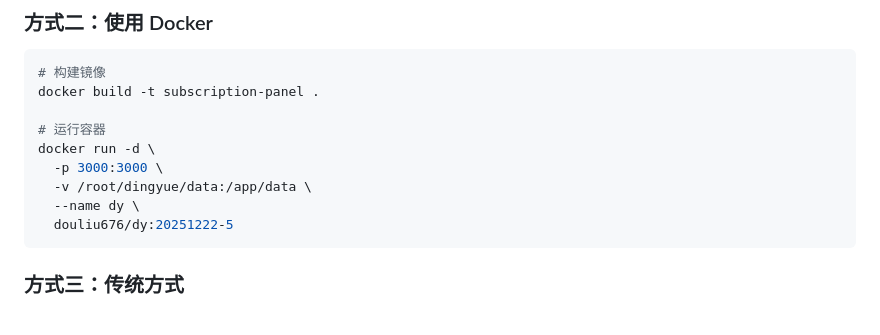
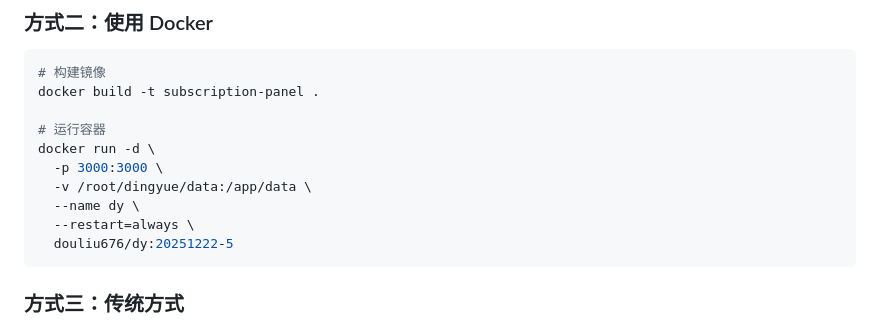
Before and after one commit to douliu6767/DY, a Markdown page: README.md, the part around the change. Drawn GitHub-style.

````diff
--- a/README.md
+++ b/README.md
@@ -44,6 +44,7 @@ docker run -d \
   -p 3000:3000 \
   -v /root/dingyue/data:/app/data \
   --name dy \
+  --restart=always \
   douliu676/dy:20251222-5
 ```
 
````
